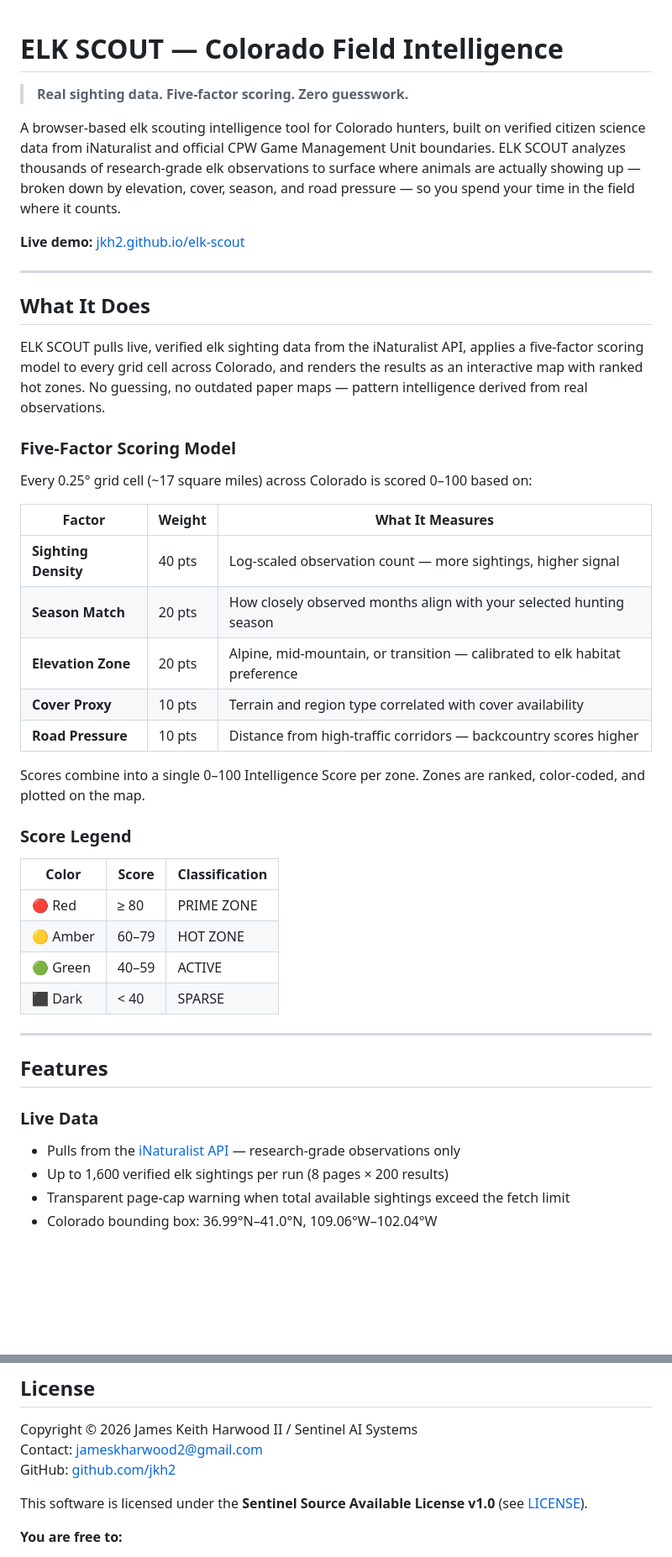
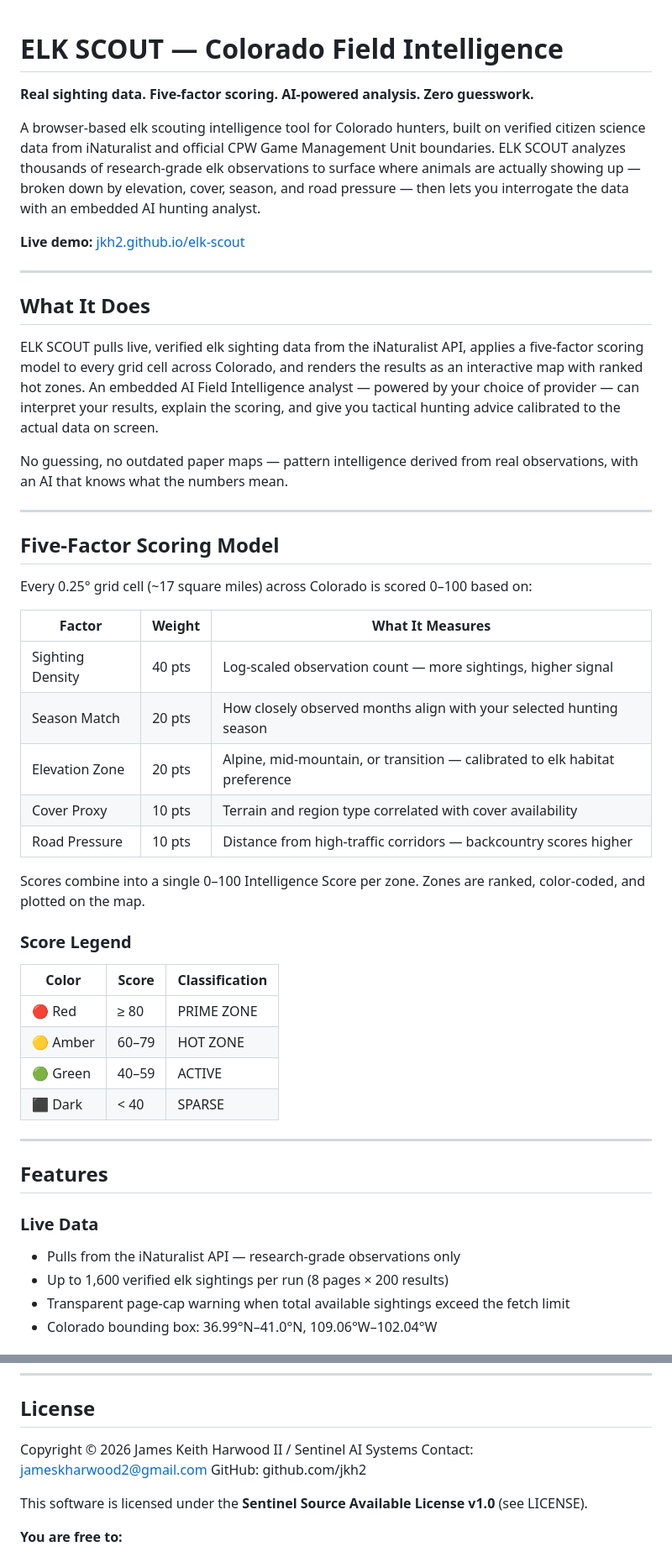
Before and after one commit to jkh2/elk-scout, a Markdown page: README.md, 2 parts joined by grey strips. Shown at 84% size. Rendered like a GitHub page; blank space fills up the shorter version.

Commit message:
Revise README for clarity and feature updates
Updated the README to enhance descriptions and clarify features, including AI integration and scoring model details.

```diff
--- a/README.md
+++ b/README.md
@@ -1,8 +1,7 @@
 # ELK SCOUT — Colorado Field Intelligence
+**Real sighting data. Five-factor scoring. AI-powered analysis. Zero guesswork.**
 
-> **Real sighting data. Five-factor scoring. Zero guesswork.**
-
-A browser-based elk scouting intelligence tool for Colorado hunters, built on verified citizen science data from iNaturalist and official CPW Game Management Unit boundaries. ELK SCOUT analyzes thousands of research-grade elk observations to surface where animals are actually showing up — broken down by elevation, cover, season, and road pressure — so you spend your time in the field where it counts.
+A browser-based elk scouting intelligence tool for Colorado hunters, built on verified citizen science data from iNaturalist and official CPW Game Management Unit boundaries. ELK SCOUT analyzes thousands of research-grade elk observations to surface where animals are actually showing up — broken down by elevation, cover, season, and road pressure — then lets you interrogate the data with an embedded AI hunting analyst.
 
 **Live demo:** [jkh2.github.io/elk-scout](https://jkh2.github.io/elk-scout)
 
@@ -10,26 +9,30 @@ A browser-based elk scouting intelligence tool for Colorado hunters, built on ve
 
 ## What It Does
 
-ELK SCOUT pulls live, verified elk sighting data from the iNaturalist API, applies a five-factor scoring model to every grid cell across Colorado, and renders the results as an interactive map with ranked hot zones. No guessing, no outdated paper maps — pattern intelligence derived from real observations.
+ELK SCOUT pulls live, verified elk sighting data from the iNaturalist API, applies a five-factor scoring model to every grid cell across Colorado, and renders the results as an interactive map with ranked hot zones. An embedded AI Field Intelligence analyst — powered by your choice of provider — can interpret your results, explain the scoring, and give you tactical hunting advice calibrated to the actual data on screen.
 
-### Five-Factor Scoring Model
+No guessing, no outdated paper maps — pattern intelligence derived from real observations, with an AI that knows what the numbers mean.
+
+---
+
+## Five-Factor Scoring Model
 
 Every 0.25° grid cell (~17 square miles) across Colorado is scored 0–100 based on:
 
 | Factor | Weight | What It Measures |
-|--------|--------|-----------------|
-| **Sighting Density** | 40 pts | Log-scaled observation count — more sightings, higher signal |
-| **Season Match** | 20 pts | How closely observed months align with your selected hunting season |
-| **Elevation Zone** | 20 pts | Alpine, mid-mountain, or transition — calibrated to elk habitat preference |
-| **Cover Proxy** | 10 pts | Terrain and region type correlated with cover availability |
-| **Road Pressure** | 10 pts | Distance from high-traffic corridors — backcountry scores higher |
+|---|---|---|
+| Sighting Density | 40 pts | Log-scaled observation count — more sightings, higher signal |
+| Season Match | 20 pts | How closely observed months align with your selected hunting season |
+| Elevation Zone | 20 pts | Alpine, mid-mountain, or transition — calibrated to elk habitat preference |
+| Cover Proxy | 10 pts | Terrain and region type correlated with cover availability |
+| Road Pressure | 10 pts | Distance from high-traffic corridors — backcountry scores higher |
 
 Scores combine into a single 0–100 Intelligence Score per zone. Zones are ranked, color-coded, and plotted on the map.
 
 ### Score Legend
 
 | Color | Score | Classification |
-|-------|-------|----------------|
+|---|---|---|
 | 🔴 Red | ≥ 80 | PRIME ZONE |
 | 🟡 Amber | 60–79 | HOT ZONE |
 | 🟢 Green | 40–59 | ACTIVE |
@@ -40,7 +43,7 @@ Scores combine into a single 0–100 Intelligence Score per zone. Zones are rank
 ## Features
 
 ### Live Data
-- Pulls from the [iNaturalist API](https://api.inaturalist.org) — research-grade observations only
+- Pulls from the iNaturalist API — research-grade observations only
 - Up to 1,600 verified elk sightings per run (8 pages × 200 results)
 - Transparent page-cap warning when total available sightings exceed the fetch limit
 - Colorado bounding box: 36.99°N–41.0°N, 109.06°W–102.04°W
@@ -211,9 +251,9 @@ The app makes live API calls to iNaturalist on load. An internet connection is r
 
 Copyright © 2026 James Keith Harwood II / Sentinel AI Systems
 Contact: jameskharwood2@gmail.com
-GitHub: [github.com/jkh2](https://github.com/jkh2)
+GitHub: github.com/jkh2
 
-This software is licensed under the **Sentinel Source Available License v1.0** (see [LICENSE](./LICENSE)).
+This software is licensed under the **Sentinel Source Available License v1.0** (see LICENSE).
 
 **You are free to:**
 - Use this software for personal, non-commercial scouting and hunting
```
Also changed, not shown: other parts of README.md (+57 -20 lines).
